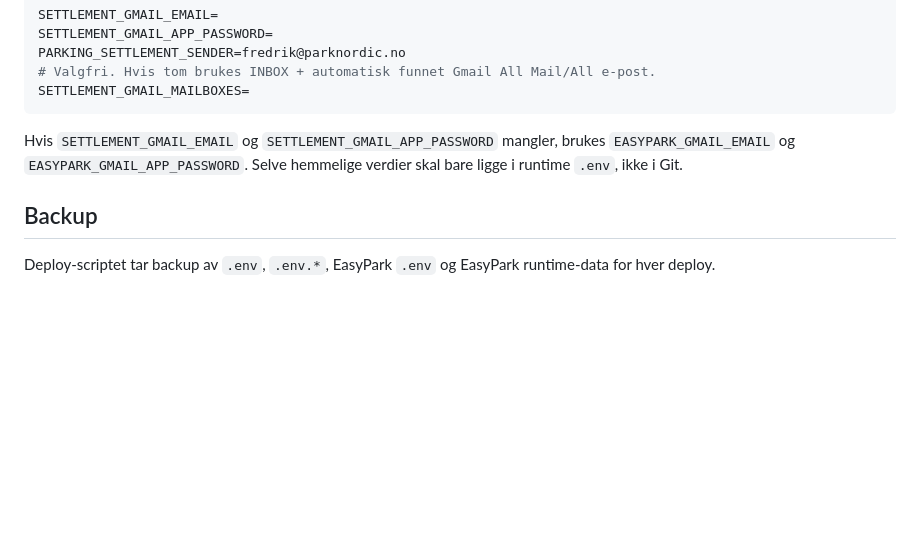
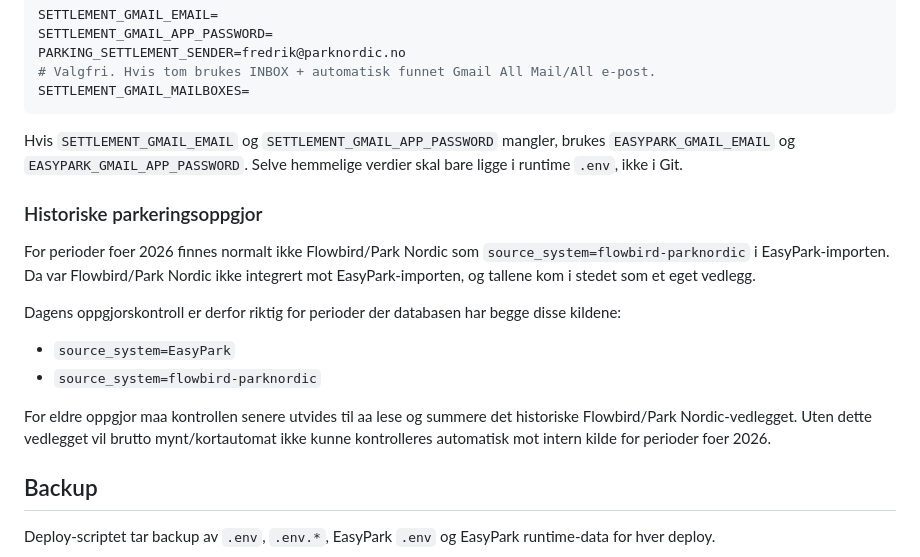
Before and after one commit to lewinordby/fibaro10, a Markdown page: docs/utviklingsoppsett.md, the part around the change. Rendered like a GitHub page; blank space fills up the shorter version.

Commit message:
Document historic Flowbird settlement source

```diff
--- a/docs/utviklingsoppsett.md
+++ b/docs/utviklingsoppsett.md
@@ -84,6 +84,19 @@ SETTLEMENT_GMAIL_MAILBOXES=
 Hvis `SETTLEMENT_GMAIL_EMAIL` og `SETTLEMENT_GMAIL_APP_PASSWORD` mangler, brukes `EASYPARK_GMAIL_EMAIL` og `EASYPARK_GMAIL_APP_PASSWORD`.
 Selve hemmelige verdier skal bare ligge i runtime `.env`, ikke i Git.
 
+### Historiske parkeringsoppgjor
+
+For perioder foer 2026 finnes normalt ikke Flowbird/Park Nordic som `source_system=flowbird-parknordic` i EasyPark-importen.
+Da var Flowbird/Park Nordic ikke integrert mot EasyPark-importen, og tallene kom i stedet som et eget vedlegg.
+
+Dagens oppgjorskontroll er derfor riktig for perioder der databasen har begge disse kildene:
+
+- `source_system=EasyPark`
+- `source_system=flowbird-parknordic`
+
+For eldre oppgjor maa kontrollen senere utvides til aa lese og summere det historiske Flowbird/Park Nordic-vedlegget.
+Uten dette vedlegget vil brutto mynt/kortautomat ikke kunne kontrolleres automatisk mot intern kilde for perioder foer 2026.
+
 ## Backup
 
 Deploy-scriptet tar backup av `.env`, `.env.*`, EasyPark `.env` og EasyPark runtime-data for hver deploy.
```
